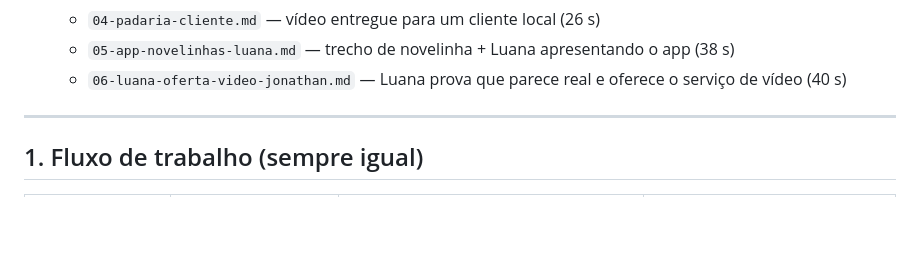
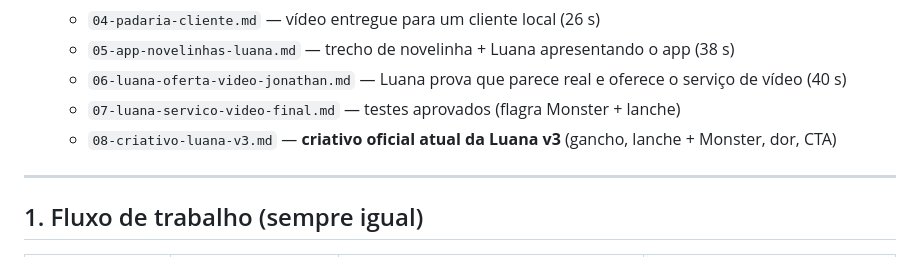
Before and after one commit to irrilucas-coder/frdsf, a Markdown page: ugc/README.md, the part around the change. Rendered like a GitHub page; blank space fills up the shorter version.

Commit message:
Add official Luana v3 creative with final scene prompts and rules
Co-Authored-By: Claude Opus 5.5 <noreply@anthropic.com>
Claude-Session: https://claude.ai/code/session_01HJcwmwu5cSGQKHGJPKG7iY

```diff
--- a/ugc/README.md
+++ b/ugc/README.md
@@ -12,6 +12,8 @@ produto na mão, serviço local, depoimento etc.
   - `04-padaria-cliente.md` — vídeo entregue para um cliente local (26 s)
   - `05-app-novelinhas-luana.md` — trecho de novelinha + Luana apresentando o app (38 s)
   - `06-luana-oferta-video-jonathan.md` — Luana prova que parece real e oferece o serviço de vídeo (40 s)
+  - `07-luana-servico-video-final.md` — testes aprovados (flagra Monster + lanche)
+  - `08-criativo-luana-v3.md` — **criativo oficial atual da Luana v3** (gancho, lanche + Monster, dor, CTA)
 
 ---
 
```
Also changed, not shown: ugc/exemplos/08-criativo-luana-v3.md (added, +63 -0 lines).
